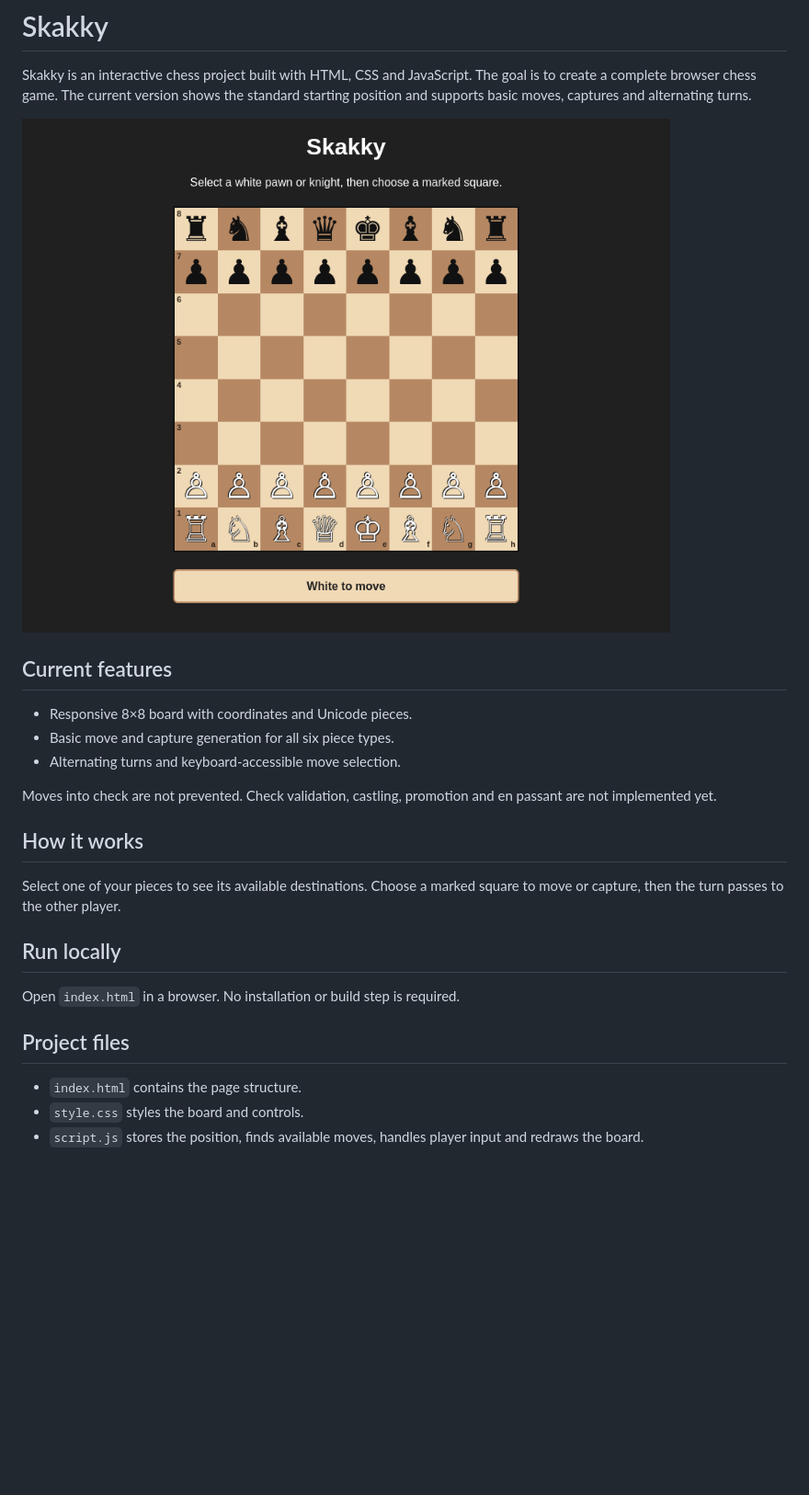
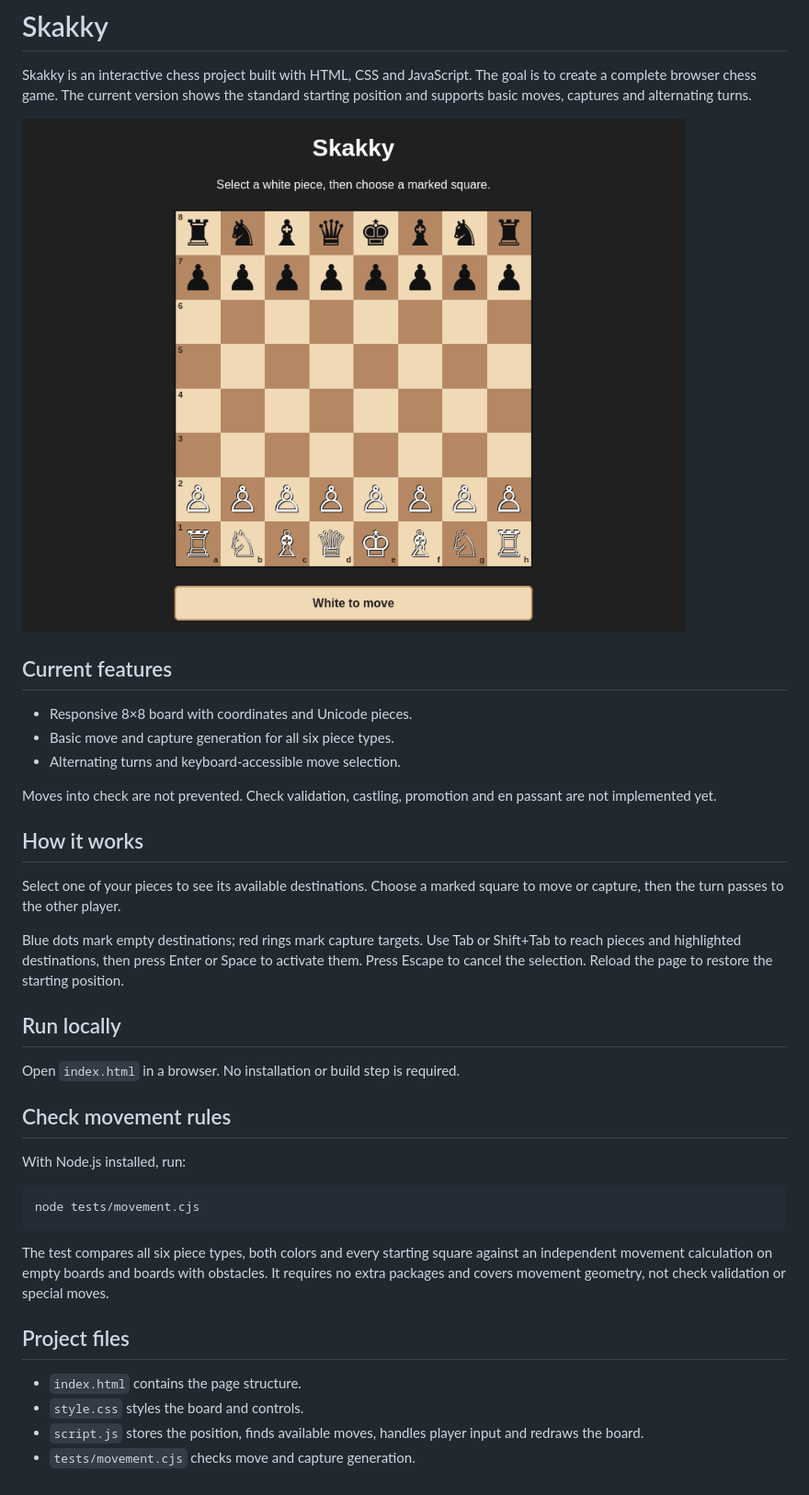
Before and after one commit to ytNABBO/Skakky, a Markdown page: README.md, the part around the change. Shown at 92% size. GitHub-like rendering; pictures changed too: docs/preview.png; blank space fills up the shorter version.

Commit message:
Add movement regression tests and refresh project guidance

````diff
--- a/README.md
+++ b/README.md
@@ -16,12 +16,27 @@ Moves into check are not prevented. Check validation, castling, promotion and en
 
 Select one of your pieces to see its available destinations. Choose a marked square to move or capture, then the turn passes to the other player.
 
+Blue dots mark empty destinations; red rings mark capture targets.
+Use Tab or Shift+Tab to reach pieces and highlighted destinations, then press Enter or Space to activate them.
+Press Escape to cancel the selection. Reload the page to restore the starting position.
+
 ## Run locally
 
 Open `index.html` in a browser. No installation or build step is required.
+
+## Check movement rules
+
+With Node.js installed, run:
+
+```sh
+node tests/movement.cjs
+```
+
+The test compares all six piece types, both colors and every starting square against an independent movement calculation on empty boards and boards with obstacles. It requires no extra packages and covers movement geometry, not check validation or special moves.
 
 ## Project files
 
 - `index.html` contains the page structure.
 - `style.css` styles the board and controls.
 - `script.js` stores the position, finds available moves, handles player input and redraws the board.
+- `tests/movement.cjs` checks move and capture generation.
````
Also changed, not shown: 1 other file.
